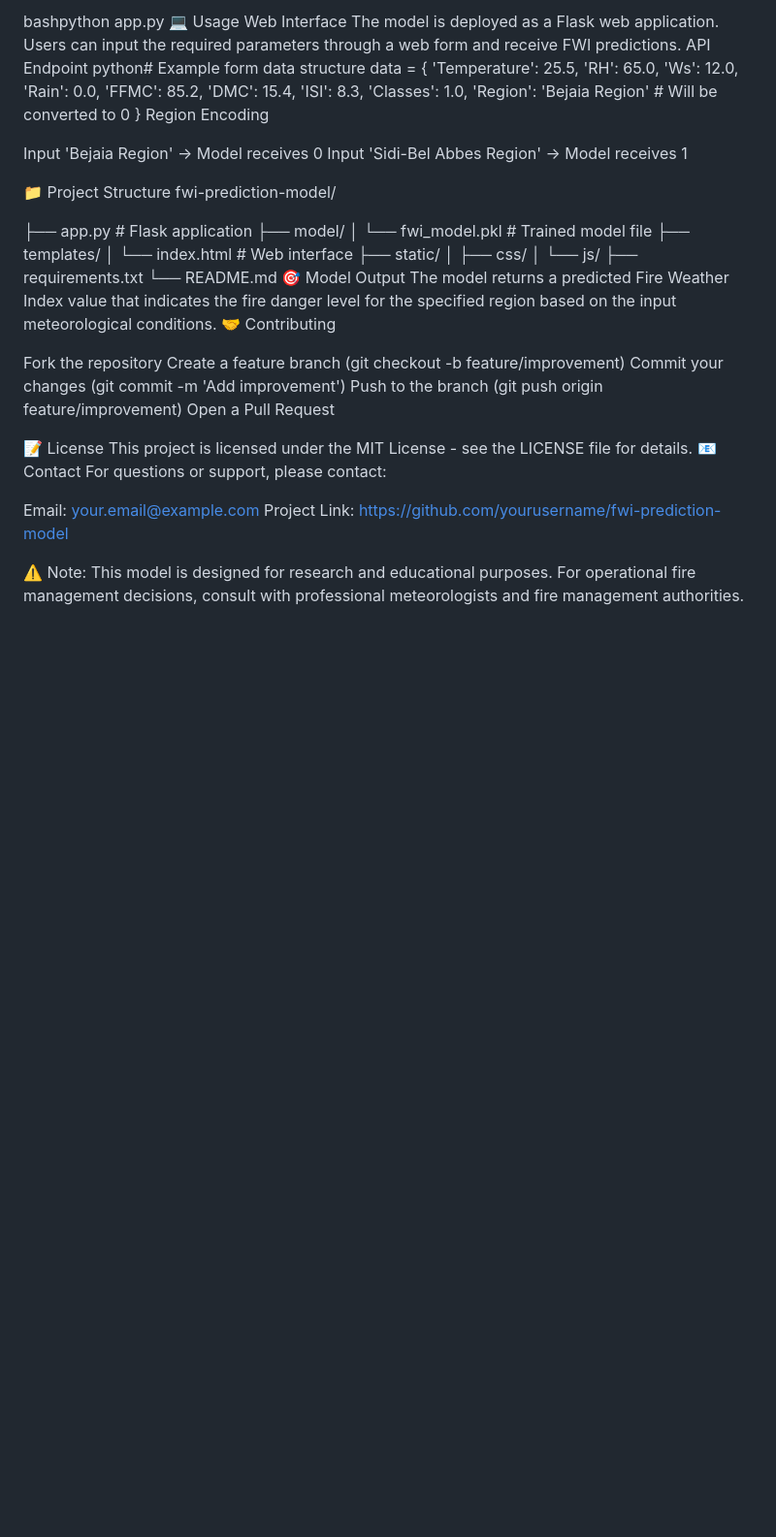
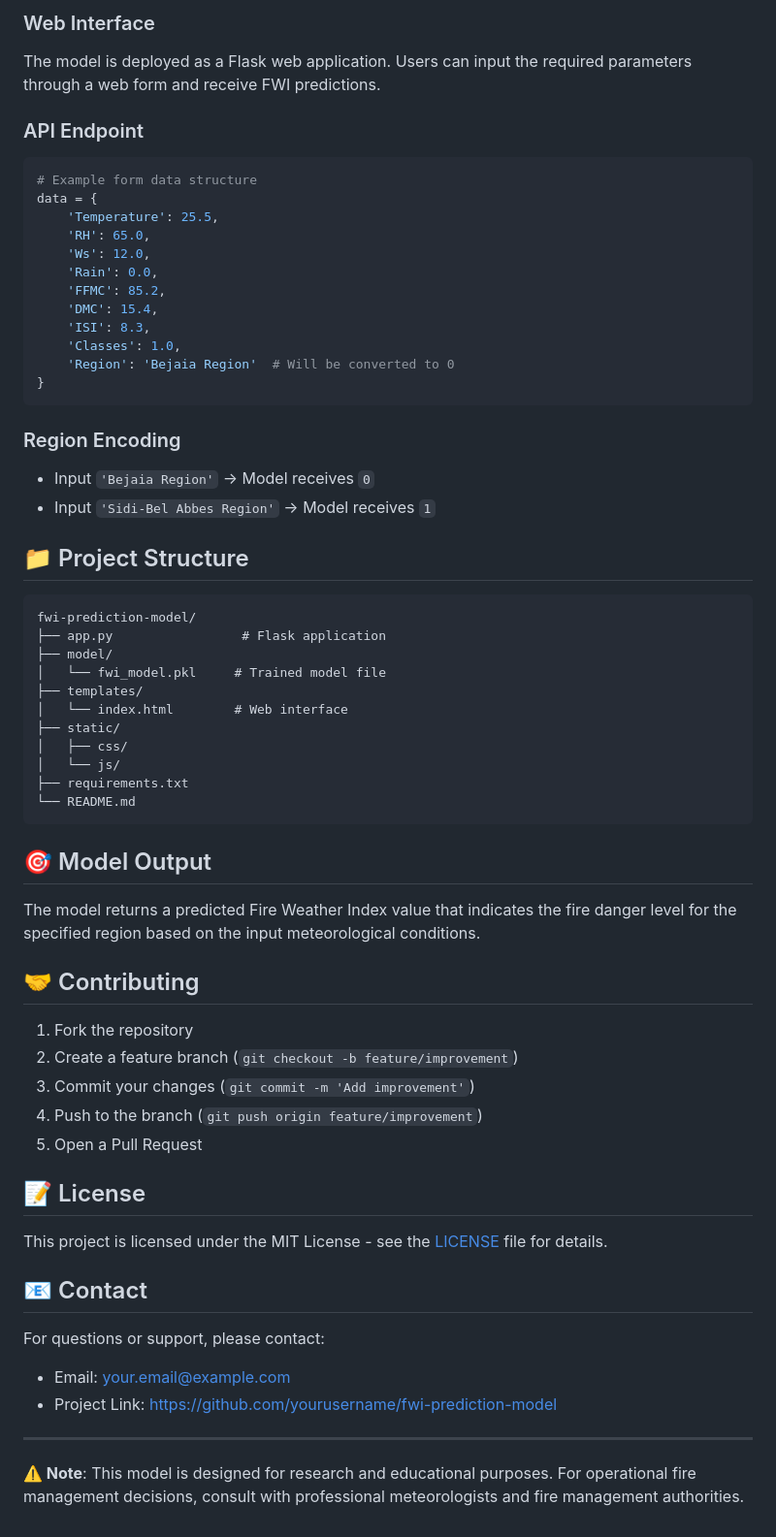
Before and after one commit to Tridib2510/forest-fires, a Markdown page: README.md, the part around one of its changes. Shown at 97% size. Drawn GitHub-style; blank space fills up the shorter version.

````diff
--- a/README.md
+++ b/README.md
@@ -41,10 +79,12 @@ Run the application:
 
-bashpython app.py
-💻 Usage
-Web Interface
+### Web Interface
+
 The model is deployed as a Flask web application. Users can input the required parameters through a web form and receive FWI predictions.
-API Endpoint
-python# Example form data structure
+
+### API Endpoint
+
+```python
+# Example form data structure
 data = {
     'Temperature': 25.5,
     'RH': 65.0,
@@ -56,14 +96,17 @@ data = {
     'Classes': 1.0,
     'Region': 'Bejaia Region'  # Will be converted to 0
 }
-Region Encoding
+```
 
-Input 'Bejaia Region' → Model receives 0
-Input 'Sidi-Bel Abbes Region' → Model receives 1
+### Region Encoding
 
-📁 Project Structure
+- Input `'Bejaia Region'` → Model receives `0`
+- Input `'Sidi-Bel Abbes Region'` → Model receives `1`
+
+## 📁 Project Structure
+
+```
 fwi-prediction-model/
-
 ├── app.py                 # Flask application
 ├── model/
 │   └── fwi_model.pkl     # Trained model file
@@ -74,23 +117,31 @@ fwi-prediction-model/
 │   └── js/
 ├── requirements.txt
 └── README.md
-🎯 Model Output
+```
+
+## 🎯 Model Output
+
 The model returns a predicted Fire Weather Index value that indicates the fire danger level for the specified region based on the input meteorological conditions.
-🤝 Contributing
 
-Fork the repository
-Create a feature branch (git checkout -b feature/improvement)
-Commit your changes (git commit -m 'Add improvement')
-Push to the branch (git push origin feature/improvement)
-Open a Pull Request
+## 🤝 Contributing
 
-📝 License
-This project is licensed under the MIT License - see the LICENSE file for details.
-📧 Contact
+1. Fork the repository
+2. Create a feature branch (`git checkout -b feature/improvement`)
+3. Commit your changes (`git commit -m 'Add improvement'`)
+4. Push to the branch (`git push origin feature/improvement`)
+5. Open a Pull Request
+
+## 📝 License
+
+This project is licensed under the MIT License - see the [LICENSE](LICENSE) file for details.
+
+## 📧 Contact
+
 For questions or support, please contact:
 
-Email: your.email@example.com
-Project Link: https://github.com/yourusername/fwi-prediction-model
+- Email: your.email@example.com
+- Project Link: [https://github.com/yourusername/fwi-prediction-model](https://github.com/yourusername/fwi-prediction-model)
 
+---
 
-⚠️ Note: This model is designed for research and educational purposes. For operational fire management decisions, consult with professional meteorologists and fire management authorities.
+**⚠️ Note**: This model is designed for research and educational purposes. For operational fire management decisions, consult with professional meteorologists and fire management authorities.
````
Also changed, not shown: other parts of README.md (+65 -27 lines).
